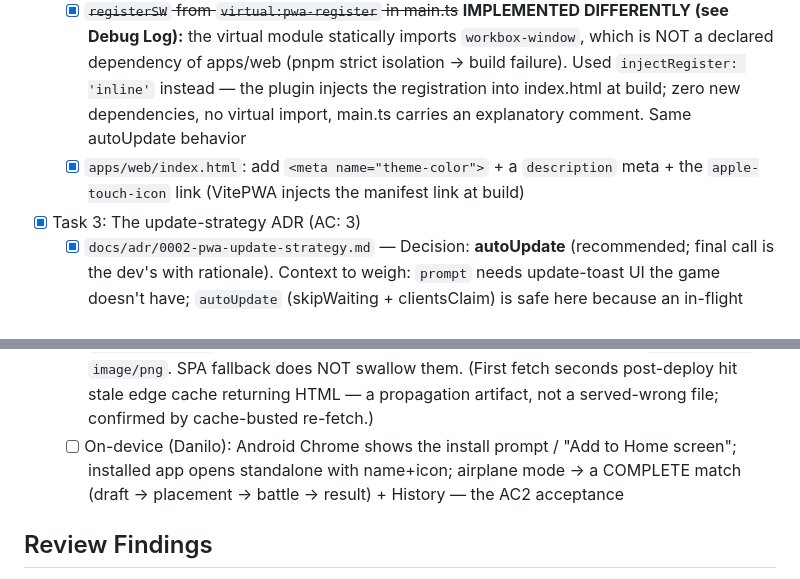
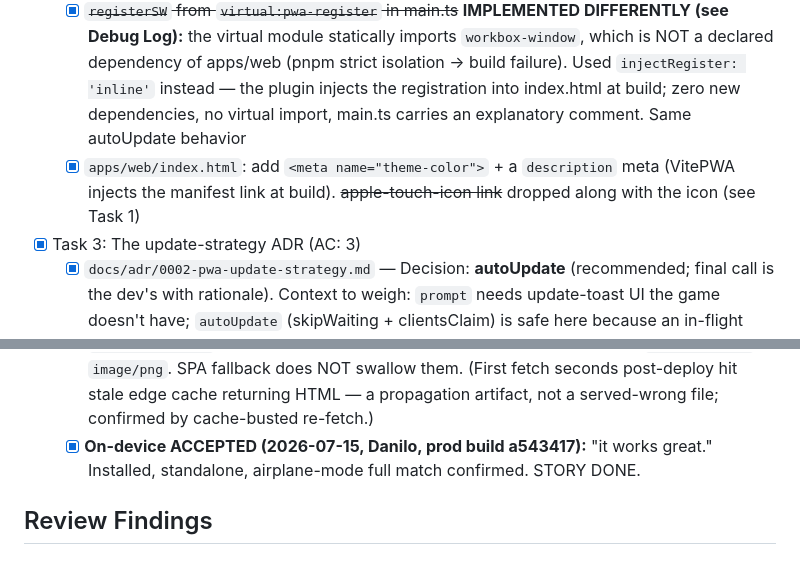
Before and after one commit to danilol/lordly, a Markdown page: docs/implementation-artifacts/3-3-install-it-play-it-offline.md, 2 parts joined by grey strips. GitHub-like rendering.

```diff
--- a/docs/implementation-artifacts/3-3-install-it-play-it-offline.md
+++ b/docs/implementation-artifacts/3-3-install-it-play-it-offline.md
@@ -29,7 +29,7 @@ so that a bus-stop match needs nothing but my phone.
   - [x] Manifest: `name: 'Lord Battle Tactics'`, `short_name: 'Lordly'`, `display: 'standalone'`, `orientation: 'portrait'` (FR30), `start_url: './'` + `scope: './'` (the config's `base: './'` is load-bearing for Cloudflare — keep everything relative), `theme_color`/`background_color` from the ACTUAL `PALETTE.background` hex (read constants.ts, don't guess), icons array incl. the maskable
   - [x] `registerType: 'autoUpdate'` (the Task 3 decision); workbox `globPatterns: ['**/*.{js,css,html,png,ico,svg}']` so the public/ icons + favicon precache alongside the bundle. The phaser manual chunk is MEASURED at ~1.31 MiB uncompressed (dist/assets/phaser-*.js, 1,374,303 B) — under workbox's 2 MiB `maximumFileSizeToCacheInBytes` default, so no knob needed today; re-measure only if the build changes
   - [x] ~~`registerSW` from `virtual:pwa-register` in main.ts~~ **IMPLEMENTED DIFFERENTLY (see Debug Log):** the virtual module statically imports `workbox-window`, which is NOT a declared dependency of apps/web (pnpm strict isolation → build failure). Used `injectRegister: 'inline'` instead — the plugin injects the registration into index.html at build; zero new dependencies, no virtual import, main.ts carries an explanatory comment. Same autoUpdate behavior
-  - [x] `apps/web/index.html`: add `<meta name="theme-color">` + a `description` meta + the `apple-touch-icon` link (VitePWA injects the manifest link at build)
+  - [x] `apps/web/index.html`: add `<meta name="theme-color">` + a `description` meta (VitePWA injects the manifest link at build). ~~apple-touch-icon link~~ dropped along with the icon (see Task 1)
 - [x] Task 3: The update-strategy ADR (AC: 3)
   - [x] `docs/adr/0002-pwa-update-strategy.md` — Decision: **autoUpdate** (recommended; final call is the dev's with rationale). Context to weigh: `prompt` needs update-toast UI the game doesn't have; `autoUpdate` (skipWaiting + clientsClaim) is safe here because an in-flight session keeps its already-parsed JS (a mid-battle player is untouched; new assets apply on next launch), the game holds no server state, and `lordly.v1.*` localStorage is version-guarded independently (AD-8). Note there is no runtime app-version constant today — the SW's revision hashing IS the version
   - [x] README: one short "Install / offline" note in the existing deploy section (production URL is installable; offline after first load)
@@ -40,7 +40,7 @@ so that a bus-stop match needs nothing but my phone.
 - [x] Task 5: Gate + deploy + device (all ACs)
   - [x] Full gate green (typecheck incl. the new virtual-module reference, lint, all tests, engine coverage untouched)
   - [x] Push → CI build + deploy (875092a) → **prod content-types VERIFIED** (fresh fetch, past the edge cache): `/manifest.webmanifest` → `application/manifest+json`, `/sw.js` → `text/javascript` (real workbox SW body, skipWaiting/precache present), `/icon-512.png` → `image/png`. SPA fallback does NOT swallow them. (First fetch seconds post-deploy hit stale edge cache returning HTML — a propagation artifact, not a served-wrong file; confirmed by cache-busted re-fetch.)
-  - [ ] On-device (Danilo): Android Chrome shows the install prompt / "Add to Home screen"; installed app opens standalone with name+icon; airplane mode → a COMPLETE match (draft → placement → battle → result) + History — the AC2 acceptance
+  - [x] **On-device ACCEPTED (2026-07-15, Danilo, prod build a543417):** "it works great." Installed, standalone, airplane-mode full match confirmed. STORY DONE.
 
 ## Review Findings
 
```
Also changed, not shown: other parts of docs/implementation-artifacts/3-3-install-it-play-it-offline.md (+4 -4 lines).
